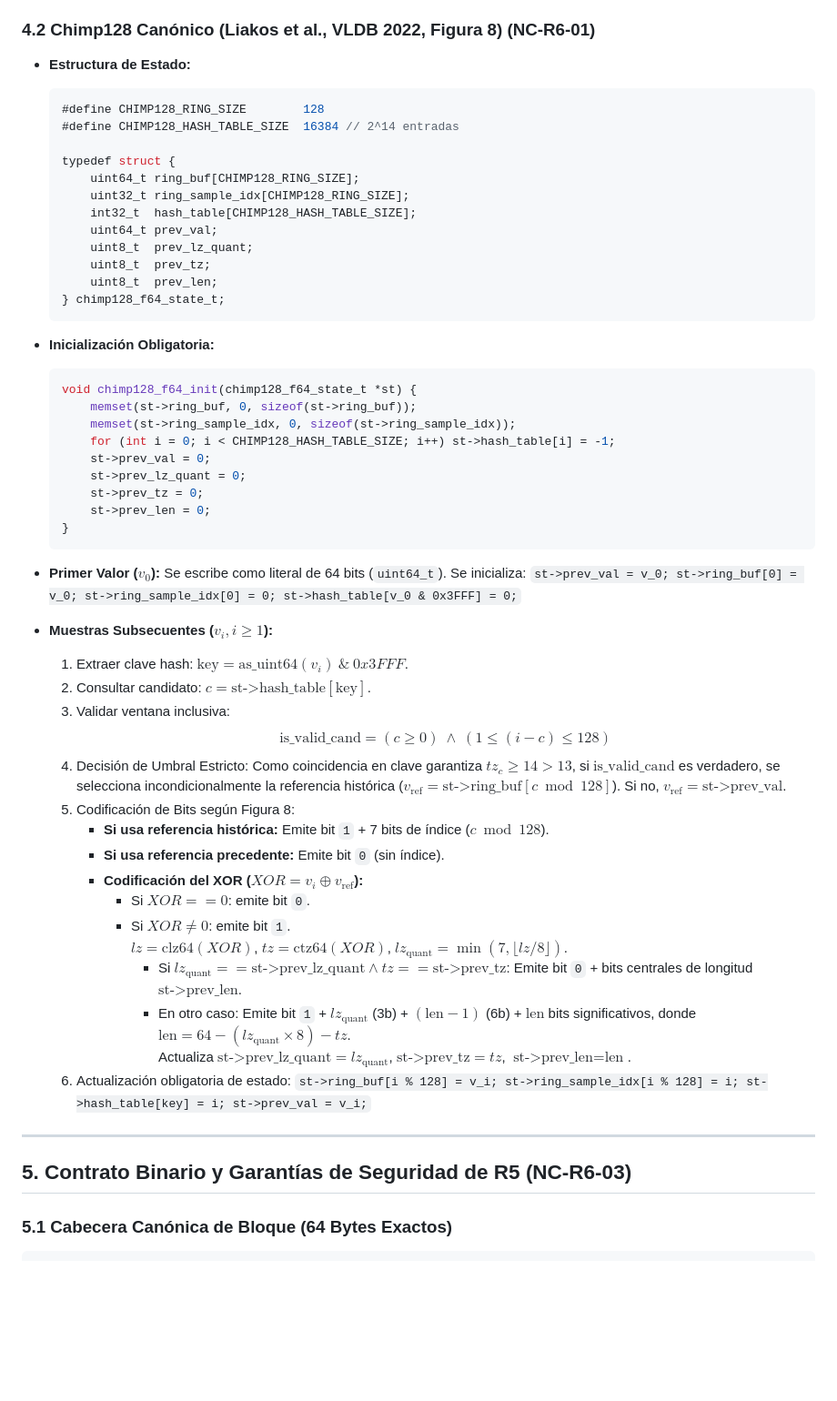
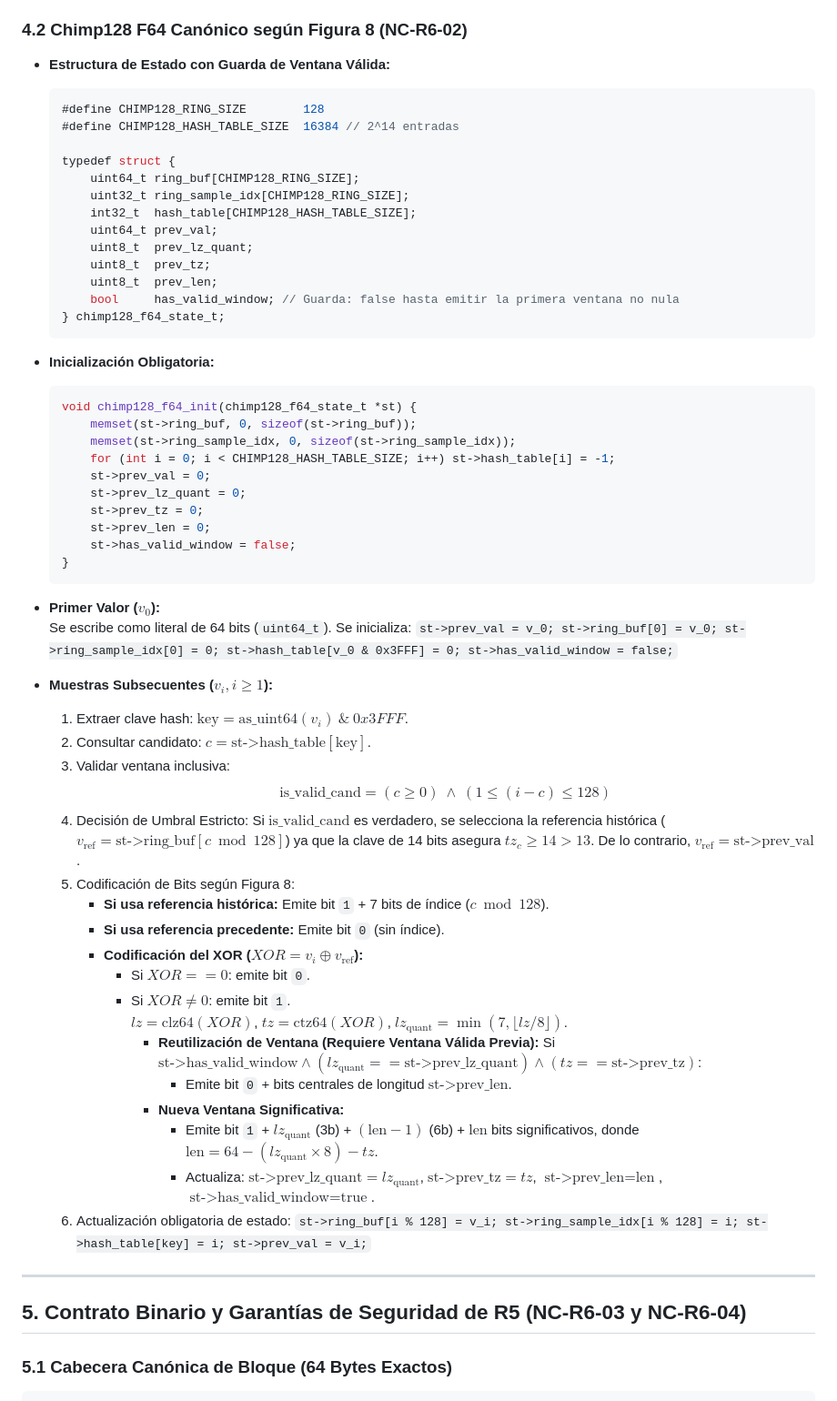
Before and after one commit to Santirobm/binpack-SDK, a Markdown page: docs/audit/bp011_phase_c_technical_design.md, the part around one of its changes. Shown at 91% size. Rendered like a GitHub page; blank space fills up the shorter version.

````diff
--- a/docs/audit/bp011_phase_c_technical_design.md
+++ b/docs/audit/bp011_phase_c_technical_design.md
@@ -122,8 +114,8 @@ $$B_{\text{total}} = B_{\text{header}} + B_{\text{meta}} + B_{\text{time}} + B_{
       - Si $lz_{\text{eff}} \ge \text{prev\_lz\_eff} \land tz \ge \text{prev\_tz}$: bit de control `0` + bits en ventana previa $\text{prev\_len}$.
       - En otro caso: bit de control `1` + $lz_{\text{eff}}$ (5b) + $(\text{len} - 1)$ (6b) + $\text{len}$ bits significativos. Actualiza $\text{prev\_lz\_eff} = lz_{\text{eff}}$, $\text{prev\_tz} = tz$, $\text{prev\_len} = \text{len}$.
 
-### 4.2 Chimp128 Canónico (Liakos et al., VLDB 2022, Figura 8) (NC-R6-01)
-- **Estructura de Estado:**
+### 4.2 Chimp128 F64 Canónico según Figura 8 (NC-R6-02)
+- **Estructura de Estado con Guarda de Ventana Válida:**
   ```c
   #define CHIMP128_RING_SIZE        128
   #define CHIMP128_HASH_TABLE_SIZE  16384 // 2^14 entradas
@@ -136,6 +128,7 @@ $$B_{\text{total}} = B_{\text{header}} + B_{\text{meta}} + B_{\text{time}} + B_{
       uint8_t  prev_lz_quant;
       uint8_t  prev_tz;
       uint8_t  prev_len;
+      bool     has_valid_window; // Guarda: false hasta emitir la primera ventana no nula
   } chimp128_f64_state_t;
   ```
 
@@ -149,20 +142,20 @@ $$B_{\text{total}} = B_{\text{header}} + B_{\text{meta}} + B_{\text{time}} + B_{
       st->prev_lz_quant = 0;
       st->prev_tz = 0;
       st->prev_len = 0;
+      st->has_valid_window = false;
   }
   ```
 
 - **Primer Valor ($v_0$):**
   Se escribe como literal de 64 bits (`uint64_t`). Se inicializa:
-  `st->prev_val = v_0; st->ring_buf[0] = v_0; st->ring_sample_idx[0] = 0; st->hash_table[v_0 & 0x3FFF] = 0;`
+  `st->prev_val = v_0; st->ring_buf[0] = v_0; st->ring_sample_idx[0] = 0; st->hash_table[v_0 & 0x3FFF] = 0; st->has_valid_window = false;`
 
 - **Muestras Subsecuentes ($v_i, i \ge 1$):**
   1. Extraer clave hash: $\text{key} = \text{as\_uint64}(v_i) \ \& \ 0x3FFF$.
   2. Consultar candidato: $c = \text{st->hash\_table}[\text{key}]$.
   3. Validar ventana inclusiva:
      $$\text{is\_valid\_cand} = (c \ge 0) \ \land \ (1 \le (i - c) \le 128)$$
-  4. Decisión de Umbral Estricto:
-     Como coincidencia en clave garantiza $tz_c \ge 14 > 13$, si $\text{is\_valid\_cand}$ es verdadero, se selecciona incondicionalmente la referencia histórica ($v_{\text{ref}} = \text{st->ring\_buf}[c \bmod 128]$). Si no, $v_{\text{ref}} = \text{st->prev\_val}$.
+  4. Decisión de Umbral Estricto: Si $\text{is\_valid\_cand}$ es verdadero, se selecciona la referencia histórica ($v_{\text{ref}} = \text{st->ring\_buf}[c \bmod 128]$) ya que la clave de 14 bits asegura $tz_c \ge 14 > 13$. De lo contrario, $v_{\text{ref}} = \text{st->prev\_val}$.
   5. Codificación de Bits según Figura 8:
      - **Si usa referencia histórica:** Emite bit `1` + 7 bits de índice ($c \bmod 128$).
      - **Si usa referencia precedente:** Emite bit `0` (sin índice).
@@ -170,17 +163,18 @@ $$B_{\text{total}} = B_{\text{header}} + B_{\text{meta}} + B_{\text{time}} + B_{
        - Si $XOR == 0$: emite bit `0`.
        - Si $XOR \ne 0$: emite bit `1`.
          $lz = \text{clz64}(XOR)$, $tz = \text{ctz64}(XOR)$, $lz_{\text{quant}} = \min(7, \lfloor lz / 8 \rfloor)$.
-         - Si $lz_{\text{quant}} == \text{st->prev\_lz\_quant} \land tz == \text{st->prev\_tz}$:
-           Emite bit `0` + bits centrales de longitud $\text{st->prev\_len}$.
-         - En otro caso:
-           Emite bit `1` + $lz_{\text{quant}}$ (3b) + $(\text{len} - 1)$ (6b) + $\text{len}$ bits significativos, donde $\text{len} = 64 - (lz_{\text{quant}} \times 8) - tz$.
-           Actualiza $\text{st->prev\_lz\_quant} = lz_{\text{quant}}$, $\text{st->prev\_tz} = tz$, $\text{st->prev\_len} = \text{len}$.
+         - **Reutilización de Ventana (Requiere Ventana Válida Previa):**
+           Si $\text{st->has\_valid\_window} \land (lz_{\text{quant}} == \text{st->prev\_lz\_quant}) \land (tz == \text{st->prev\_tz})$:
+           - Emite bit `0` + bits centrales de longitud $\text{st->prev\_len}$.
+         - **Nueva Ventana Significativa:**
+           - Emite bit `1` + $lz_{\text{quant}}$ (3b) + $(\text{len} - 1)$ (6b) + $\text{len}$ bits significativos, donde $\text{len} = 64 - (lz_{\text{quant}} \times 8) - tz$.
+           - Actualiza: $\text{st->prev\_lz\_quant} = lz_{\text{quant}}$, $\text{st->prev\_tz} = tz$, $\text{st->prev\_len} = \text{len}$, $\text{st->has\_valid\_window} = \text{true}$.
   6. Actualización obligatoria de estado:
      `st->ring_buf[i % 128] = v_i; st->ring_sample_idx[i % 128] = i; st->hash_table[key] = i; st->prev_val = v_i;`
 
 ---
 
-## 5. Contrato Binario y Garantías de Seguridad de R5 (NC-R6-03)
+## 5. Contrato Binario y Garantías de Seguridad de R5 (NC-R6-03 y NC-R6-04)
 
 ### 5.1 Cabecera Canónica de Bloque (64 Bytes Exactos)
 ```c
````
Also changed, not shown: other parts of docs/audit/bp011_phase_c_technical_design.md (+97 -101 lines).
